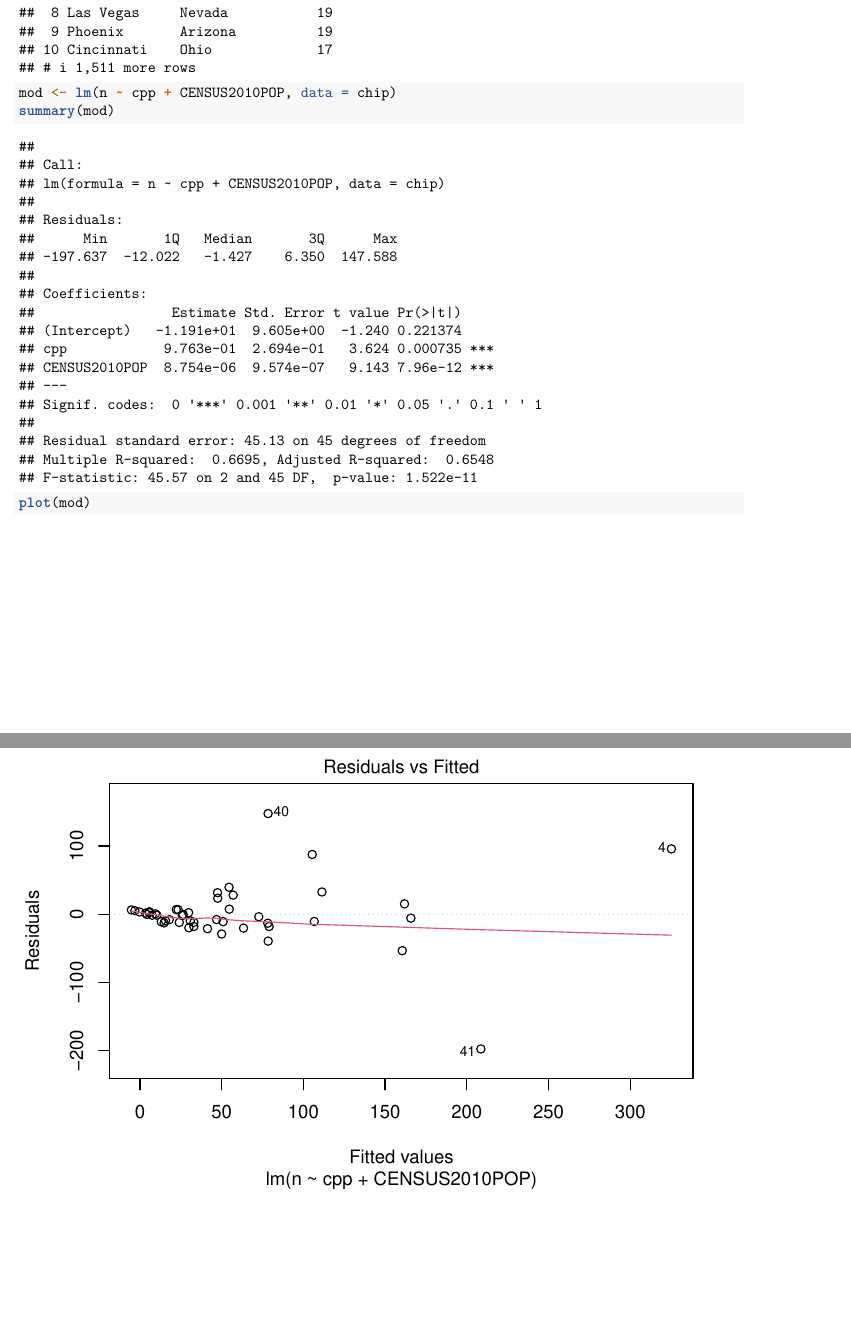
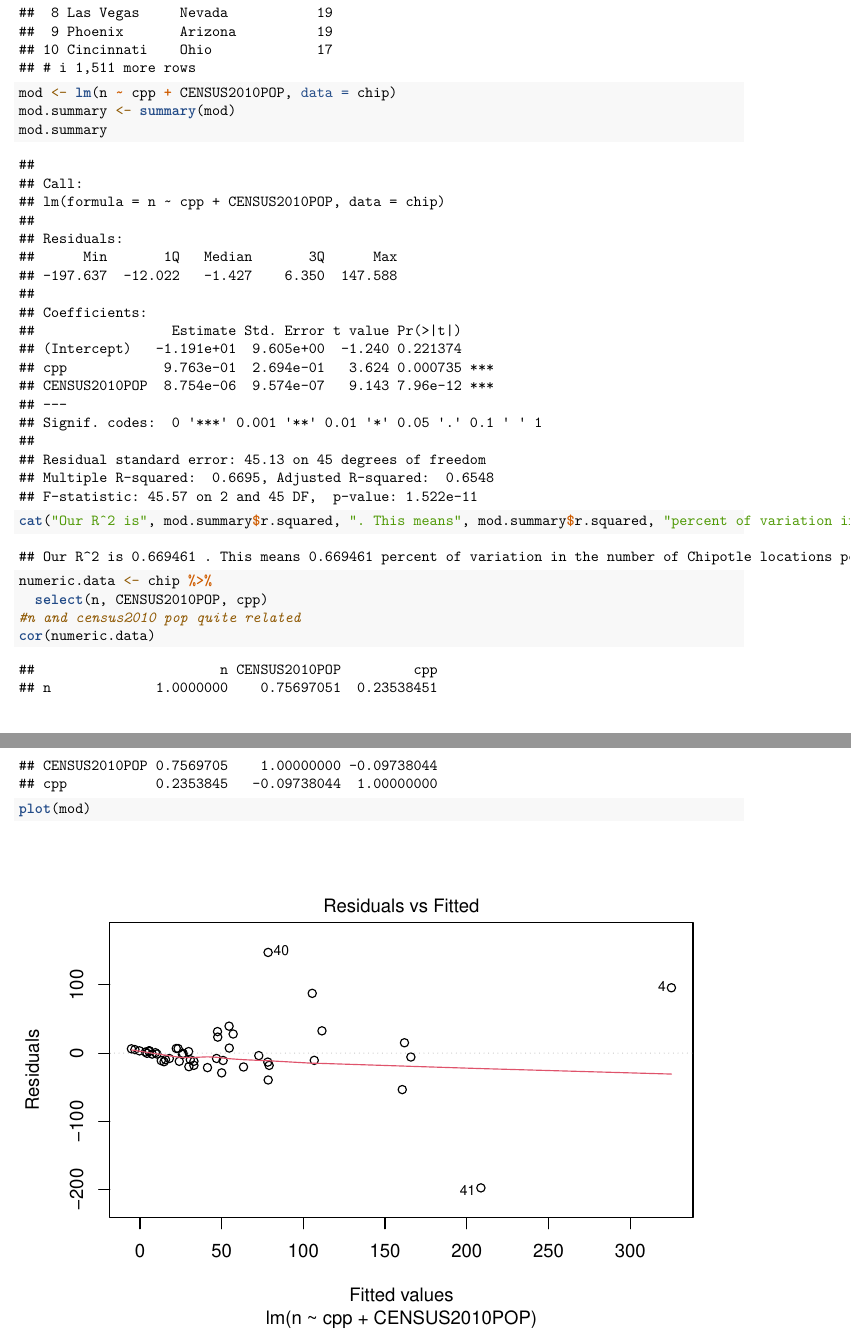
Before and after one commit to razmigz/Personal-Projects, an R Markdown document (chipotle/chipotle.Rmd): two parts of pages 3 and 4 of 9, joined at a grey line, cut so that both start at the same text, the shorter picture padded with empty space. Rendered offline with R 4.5, knitr and Pandoc, then LaTeX, with nearby package versions; both versions are drawn in the output format of the newer one.

Commit message:
Add files via upload
added interpretation and r^2 value

````diff
--- a/chipotle/chipotle.Rmd
+++ b/chipotle/chipotle.Rmd
@@ -2,7 +2,9 @@
 title: "Chipotle"
 author: "Razmig Zeitounian"
 date: "9/8/2020"
-output: html_document
+output:
+  pdf_document: default
+  html_document: default
 ---
 
 ```{r setup, include=FALSE}
@@ -81,7 +83,18 @@ chipotles.by.city
 
 ```{r Fit Simple Linear Regression}
 mod <- lm(n ~ cpp + CENSUS2010POP, data = chip)
-summary(mod)
+mod.summary <- summary(mod)
+mod.summary
+
+cat("Our R^2 is", mod.summary$r.squared, ". This means", mod.summary$r.squared, "percent of variation in the number of Chipotle locations per state can be explained by our predictor variables (cpp and 2010 population).")
+
+numeric.data <- chip %>%
+  select(n, CENSUS2010POP, cpp)
+#n and census2010 pop quite related
+cor(numeric.data)
+
+
+
 plot(mod)
 
 ggplot(chip, aes(y=mod$fitted.values, x=n)) +
````
Also changed, not shown: chipotle/chipotle.pdf.
